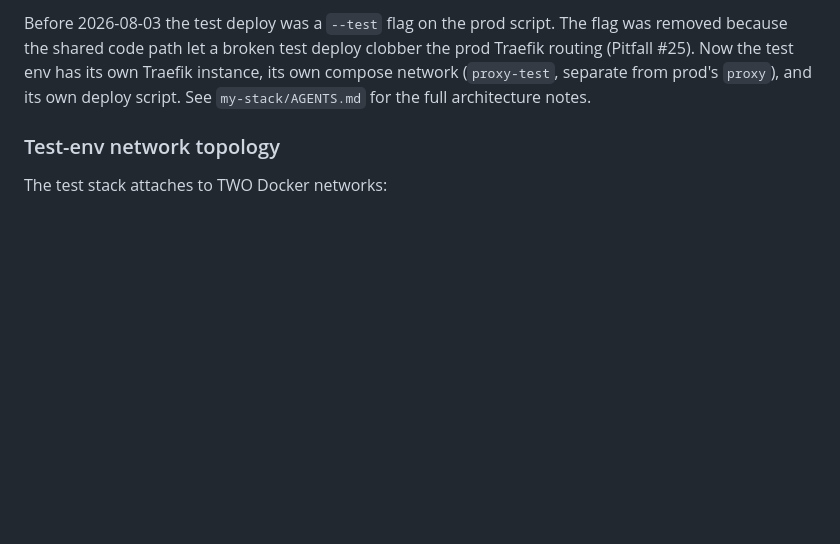
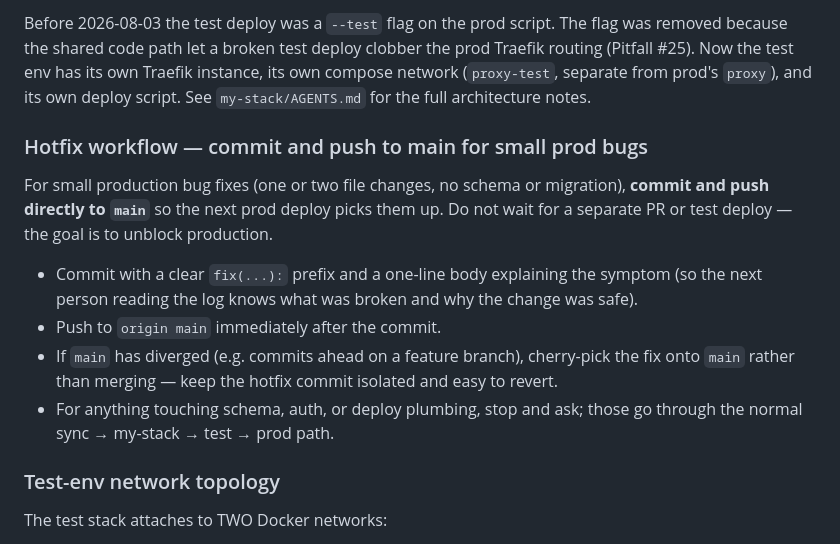
Before and after one commit to Ronning-Systems/job-app, a Markdown page: AGENTS.md, the part around the change. GitHub-like rendering; blank space fills up the shorter version.

Commit message:
docs(agents): document hotfix workflow — commit and push to main for small prod bugs

```diff
--- a/AGENTS.md
+++ b/AGENTS.md
@@ -34,6 +34,24 @@ Now the test env has its own Traefik instance, its own compose
 network (`proxy-test`, separate from prod's `proxy`), and its own
 deploy script. See `my-stack/AGENTS.md` for the full architecture
 notes.
+
+### Hotfix workflow — commit and push to main for small prod bugs
+
+For small production bug fixes (one or two file changes, no schema
+or migration), **commit and push directly to `main`** so the next
+prod deploy picks them up. Do not wait for a separate PR or test
+deploy — the goal is to unblock production.
+
+- Commit with a clear `fix(...):` prefix and a one-line body
+  explaining the symptom (so the next person reading the log knows
+  what was broken and why the change was safe).
+- Push to `origin main` immediately after the commit.
+- If `main` has diverged (e.g. commits ahead on a feature branch),
+  cherry-pick the fix onto `main` rather than merging — keep the
+  hotfix commit isolated and easy to revert.
+- For anything touching schema, auth, or deploy plumbing, stop and
+  ask; those go through the normal sync → my-stack → test → prod
+  path.
 
 ### Test-env network topology
 
```
